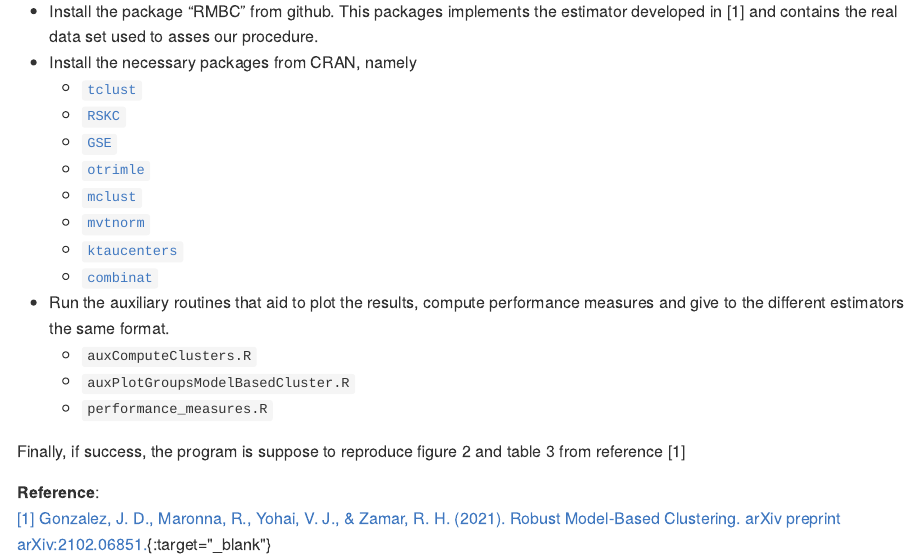
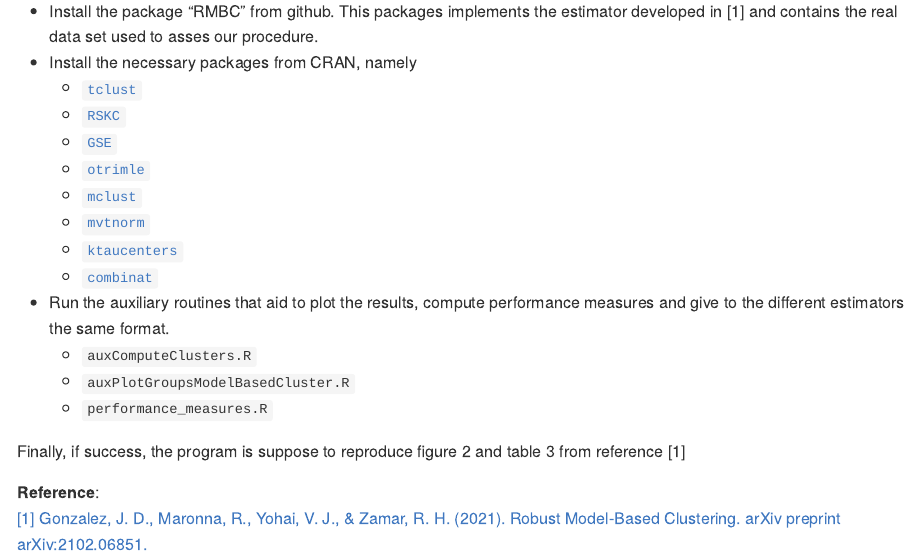
Before and after one commit to jdgonzalezwork/RMBC_Reproducibility, an R Markdown document (README.Rmd): the page in a window 1100 px wide, from 620 px down. The pictures show the output file README.md that the author committed with the source, drawn offline in the style of GitHub.

Commit message:
open link to papeer in a new didn't work

```diff
--- a/README.Rmd
+++ b/README.Rmd
@@ -52,4 +52,4 @@ developed in [1] and contains the real data set used to asses our procedure.
 Finally, if success, the program is suppose to reproduce figure 2 and table 3 from reference [1]
 
 **Reference**:
-[[1] Gonzalez, J. D., Maronna, R., Yohai, V. J., & Zamar, R. H. (2021). Robust Model-Based Clustering. arXiv preprint arXiv:2102.06851.](https://arxiv.org/pdf/2102.06851.pdf){:target="_blank"}
+[[1] Gonzalez, J. D., Maronna, R., Yohai, V. J., & Zamar, R. H. (2021). Robust Model-Based Clustering. arXiv preprint arXiv:2102.06851.](https://arxiv.org/pdf/2102.06851.pdf)
```
Also changed, not shown: README.md.
